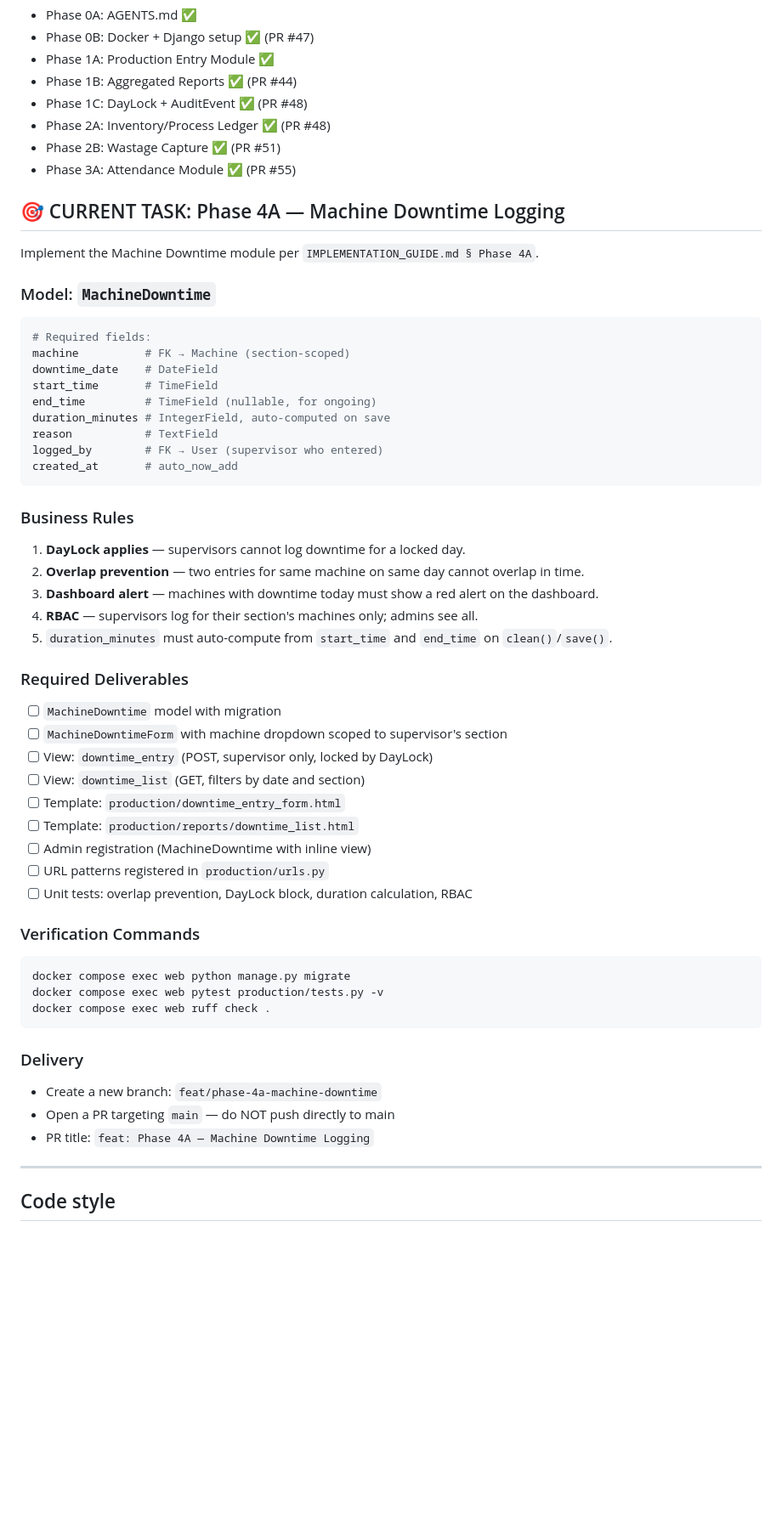
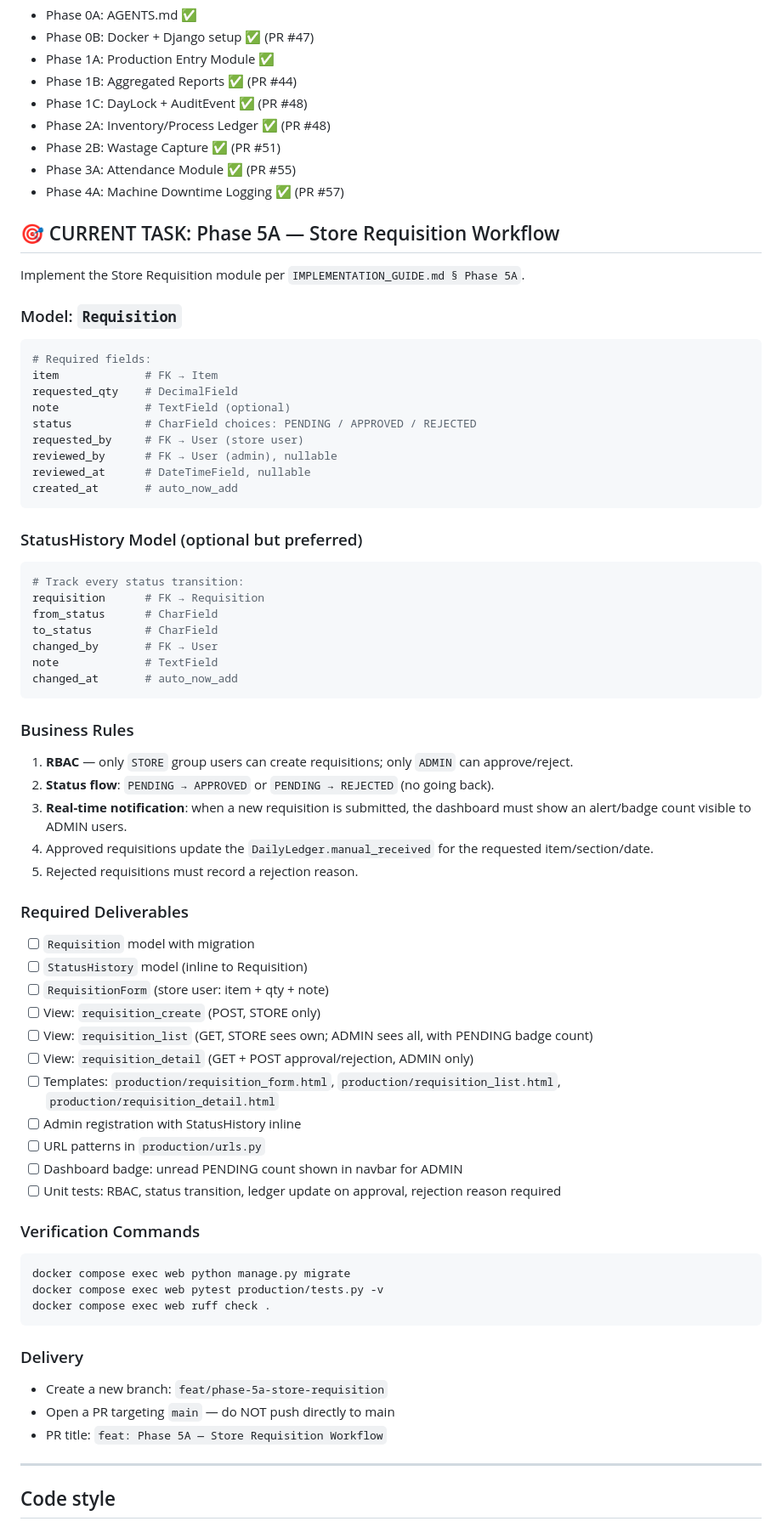
Before and after one commit to Diwak4r/ERP-System, a Markdown page: AGENTS.md, the part around the change. Shown at 85% size. GitHub-like rendering; blank space fills up the shorter version.

Commit message:
chore: mark 4A done, set Phase 5A (Store Requisition) as current task

````diff
--- a/AGENTS.md
+++ b/AGENTS.md
@@ -51,41 +51,55 @@ The following phases are merged to `main`. Skip them entirely:
 - Phase 2A: Inventory/Process Ledger ✅ (PR #48)
 - Phase 2B: Wastage Capture ✅ (PR #51)
 - Phase 3A: Attendance Module ✅ (PR #55)
+- Phase 4A: Machine Downtime Logging ✅ (PR #57)
 
-## 🎯 CURRENT TASK: Phase 4A — Machine Downtime Logging
+## 🎯 CURRENT TASK: Phase 5A — Store Requisition Workflow
 
-Implement the Machine Downtime module per `IMPLEMENTATION_GUIDE.md § Phase 4A`.
+Implement the Store Requisition module per `IMPLEMENTATION_GUIDE.md § Phase 5A`.
 
-### Model: `MachineDowntime`
+### Model: `Requisition`
 ```python
 # Required fields:
-machine          # FK → Machine (section-scoped)
-downtime_date    # DateField
-start_time       # TimeField
-end_time         # TimeField (nullable, for ongoing)
-duration_minutes # IntegerField, auto-computed on save
-reason           # TextField
-logged_by        # FK → User (supervisor who entered)
+item             # FK → Item
+requested_qty    # DecimalField
+note             # TextField (optional)
+status           # CharField choices: PENDING / APPROVED / REJECTED
+requested_by     # FK → User (store user)
+reviewed_by      # FK → User (admin), nullable
+reviewed_at      # DateTimeField, nullable
 created_at       # auto_now_add
 ```
 
+### StatusHistory Model (optional but preferred)
+```python
+# Track every status transition:
+requisition      # FK → Requisition
+from_status      # CharField
+to_status        # CharField
+changed_by       # FK → User
+note             # TextField
+changed_at       # auto_now_add
+```
+
 ### Business Rules
-1. **DayLock applies** — supervisors cannot log downtime for a locked day.
-2. **Overlap prevention** — two entries for same machine on same day cannot overlap in time.
-3. **Dashboard alert** — machines with downtime today must show a red alert on the dashboard.
-4. **RBAC** — supervisors log for their section's machines only; admins see all.
-5. `duration_minutes` must auto-compute from `start_time` and `end_time` on `clean()`/`save()`.
+1. **RBAC** — only `STORE` group users can create requisitions; only `ADMIN` can approve/reject.
+2. **Status flow**: `PENDING → APPROVED` or `PENDING → REJECTED` (no going back).
+3. **Real-time notification**: when a new requisition is submitted, the dashboard must show an alert/badge count visible to ADMIN users.
+4. Approved requisitions update the `DailyLedger.manual_received` for the requested item/section/date.
+5. Rejected requisitions must record a rejection reason.
 
 ### Required Deliverables
-- [ ] `MachineDowntime` model with migration
-- [ ] `MachineDowntimeForm` with machine dropdown scoped to supervisor's section
-- [ ] View: `downtime_entry` (POST, supervisor only, locked by DayLock)
-- [ ] View: `downtime_list` (GET, filters by date and section)
-- [ ] Template: `production/downtime_entry_form.html`
-- [ ] Template: `production/reports/downtime_list.html`
-- [ ] Admin registration (MachineDowntime with inline view)
-- [ ] URL patterns registered in `production/urls.py`
-- [ ] Unit tests: overlap prevention, DayLock block, duration calculation, RBAC
+- [ ] `Requisition` model with migration
+- [ ] `StatusHistory` model (inline to Requisition)
+- [ ] `RequisitionForm` (store user: item + qty + note)
+- [ ] View: `requisition_create` (POST, STORE only)
+- [ ] View: `requisition_list` (GET, STORE sees own; ADMIN sees all, with PENDING badge count)
+- [ ] View: `requisition_detail` (GET + POST approval/rejection, ADMIN only)
+- [ ] Templates: `production/requisition_form.html`, `production/requisition_list.html`, `production/requisition_detail.html`
+- [ ] Admin registration with StatusHistory inline
+- [ ] URL patterns in `production/urls.py`
+- [ ] Dashboard badge: unread PENDING count shown in navbar for ADMIN
+- [ ] Unit tests: RBAC, status transition, ledger update on approval, rejection reason required
 
 ### Verification Commands
 ```bash
@@ -95,9 +109,9 @@ docker compose exec web ruff check .
 ```
 
 ### Delivery
-- Create a new branch: `feat/phase-4a-machine-downtime`
+- Create a new branch: `feat/phase-5a-store-requisition`
 - Open a PR targeting `main` — do NOT push directly to main
-- PR title: `feat: Phase 4A — Machine Downtime Logging`
+- PR title: `feat: Phase 5A — Store Requisition Workflow`
 
 ---
 
````
Also changed, not shown: IMPLEMENTATION_GUIDE.md (+1 -1 lines).
